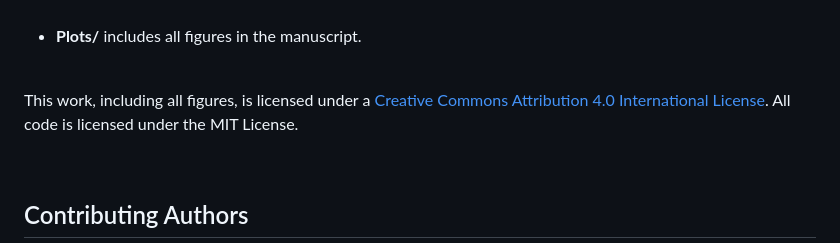
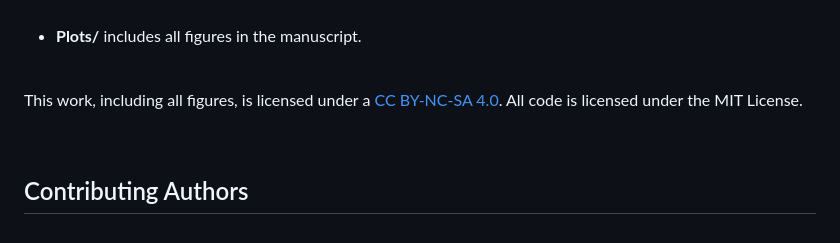
Before and after one commit to dizyd/Similarity-Datasets, a Markdown page: README.md, the part around the change. GitHub-like rendering.

```diff
--- a/README.md
+++ b/README.md
@@ -52,7 +52,7 @@ This repository contains the data, materials, and the code to reproduce all anal
 <br>
 
 
-This work, including all figures, is licensed under a <a rel="license" href="http://creativecommons.org/licenses/by/4.0/">Creative Commons Attribution 4.0 International License</a>.  All code is licensed under the MIT License.
+This work, including all figures, is licensed under a <a rel="license" href=" https://creativecommons.org/licenses/by-nc-sa/4.0/ ">CC BY-NC-SA 4.0</a>.  All code is licensed under the MIT License.
 
 <br>
 
```
